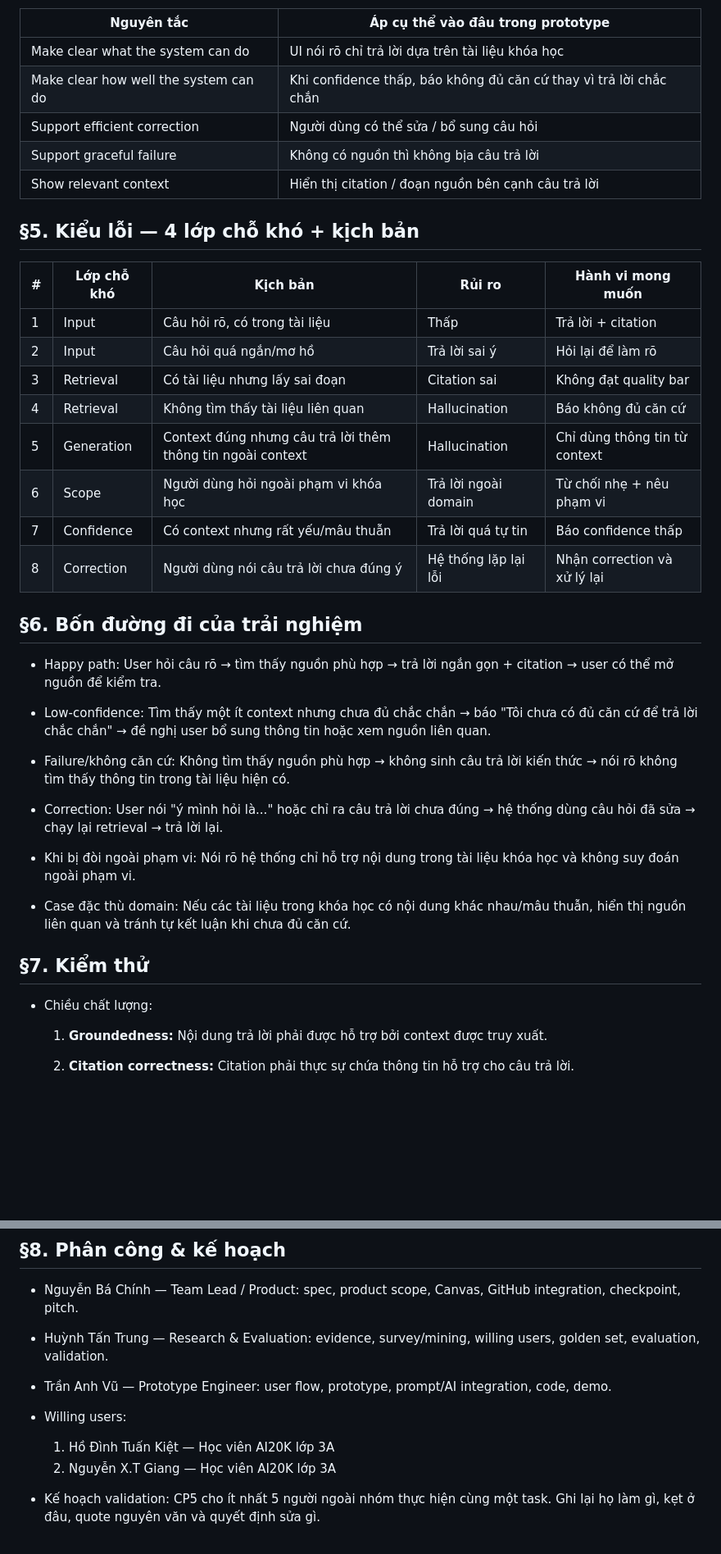
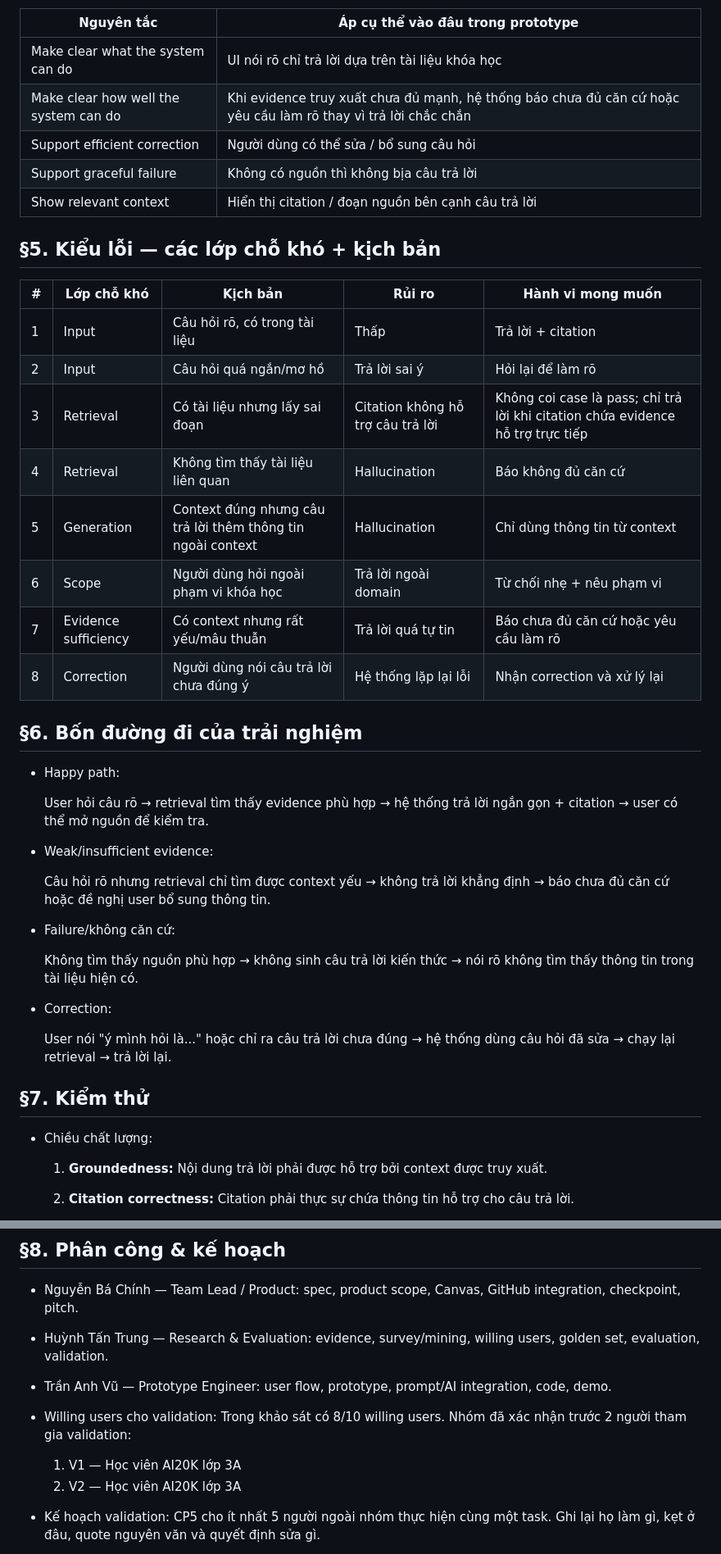
Before and after one commit to Bancainh/K4-3A-E402-3ae, a Markdown page: spec.md, 2 parts joined by grey strips. Shown at 82% size. Rendered like a GitHub page; blank space fills up the shorter version.

```diff
--- a/spec.md
+++ b/spec.md
@@ -106,55 +138,52 @@ Loại: [x] Tối ưu tính năng có sẵn  [ ] Tính năng mới
 | Nguyên tắc | Áp cụ thể vào đâu trong prototype |
 |---|---|
 | Make clear what the system can do | UI nói rõ chỉ trả lời dựa trên tài liệu khóa học |
-| Make clear how well the system can do | Khi confidence thấp, báo không đủ căn cứ thay vì trả lời chắc chắn |
+| Make clear how well the system can do | Khi evidence truy xuất chưa đủ mạnh, hệ thống báo chưa đủ căn cứ hoặc yêu cầu làm rõ thay vì trả lời chắc chắn |
 | Support efficient correction | Người dùng có thể sửa / bổ sung câu hỏi |
 | Support graceful failure | Không có nguồn thì không bịa câu trả lời |
 | Show relevant context | Hiển thị citation / đoạn nguồn bên cạnh câu trả lời |
 
-## §5. Kiểu lỗi — 4 lớp chỗ khó + kịch bản
+## §5. Kiểu lỗi — các lớp chỗ khó + kịch bản
 
 | # | Lớp chỗ khó | Kịch bản | Rủi ro | Hành vi mong muốn |
 |---|---|---|---|---|
 | 1 | Input | Câu hỏi rõ, có trong tài liệu | Thấp | Trả lời + citation |
 | 2 | Input | Câu hỏi quá ngắn/mơ hồ | Trả lời sai ý | Hỏi lại để làm rõ |
-| 3 | Retrieval | Có tài liệu nhưng lấy sai đoạn | Citation sai | Không đạt quality bar |
+| 3 | Retrieval | Có tài liệu nhưng lấy sai đoạn | Citation không hỗ trợ câu trả lời | Không coi case là pass; chỉ trả lời khi citation chứa evidence hỗ trợ trực tiếp |
 | 4 | Retrieval | Không tìm thấy tài liệu liên quan | Hallucination | Báo không đủ căn cứ |
 | 5 | Generation | Context đúng nhưng câu trả lời thêm thông tin ngoài context | Hallucination | Chỉ dùng thông tin từ context |
 | 6 | Scope | Người dùng hỏi ngoài phạm vi khóa học | Trả lời ngoài domain | Từ chối nhẹ + nêu phạm vi |
-| 7 | Confidence | Có context nhưng rất yếu/mâu thuẫn | Trả lời quá tự tin | Báo confidence thấp |
+| 7 | Evidence sufficiency | Có context nhưng rất yếu/mâu thuẫn | Trả lời quá tự tin | Báo chưa đủ căn cứ hoặc yêu cầu làm rõ |
 | 8 | Correction | Người dùng nói câu trả lời chưa đúng ý | Hệ thống lặp lại lỗi | Nhận correction và xử lý lại |
 
 ## §6. Bốn đường đi của trải nghiệm
 
 - Happy path:
-  User hỏi câu rõ → tìm thấy nguồn phù hợp →
-  trả lời ngắn gọn + citation → user có thể mở nguồn để kiểm tra.
 
-- Low-confidence:
-  Tìm thấy một ít context nhưng chưa đủ chắc chắn →
-  báo "Tôi chưa có đủ căn cứ để trả lời chắc chắn" →
-  đề nghị user bổ sung thông tin hoặc xem nguồn liên quan.
+  User hỏi câu rõ → retrieval tìm thấy evidence phù hợp →
+  hệ thống trả lời ngắn gọn + citation →
+  user có thể mở nguồn để kiểm tra.
+
+- Weak/insufficient evidence:
+
+  Câu hỏi rõ nhưng retrieval chỉ tìm được context yếu →
+  không trả lời khẳng định →
+  báo chưa đủ căn cứ hoặc đề nghị user bổ sung thông tin.
 
 - Failure/không căn cứ:
+
   Không tìm thấy nguồn phù hợp →
   không sinh câu trả lời kiến thức →
   nói rõ không tìm thấy thông tin trong tài liệu hiện có.
 
 - Correction:
+
   User nói "ý mình hỏi là..." hoặc chỉ ra câu trả lời chưa đúng →
   hệ thống dùng câu hỏi đã sửa → chạy lại retrieval → trả lời lại.
 
-- Khi bị đòi ngoài phạm vi:
-  Nói rõ hệ thống chỉ hỗ trợ nội dung trong tài liệu khóa học
-  và không suy đoán ngoài phạm vi.
-
-- Case đặc thù domain:
-  Nếu các tài liệu trong khóa học có nội dung khác nhau/mâu thuẫn,
-  hiển thị nguồn liên quan và tránh tự kết luận khi chưa đủ căn cứ.
-
 ## §7. Kiểm thử
 
-* Chiều chất lượng:
+- Chiều chất lượng:
 
   1. **Groundedness:**
      Nội dung trả lời phải được hỗ trợ bởi context được truy xuất.
@@ -206,9 +235,11 @@ Loại: [x] Tối ưu tính năng có sẵn  [ ] Tính năng mới
 - Trần Anh Vũ — Prototype Engineer:
   user flow, prototype, prompt/AI integration, code, demo.
 
-- Willing users:
-  1. Hồ Đình Tuấn Kiệt — Học viên AI20K lớp 3A
-  2. Nguyễn X.T Giang — Học viên AI20K lớp 3A
+- Willing users cho validation:
+  Trong khảo sát có 8/10 willing users.
+  Nhóm đã xác nhận trước 2 người tham gia validation:
+  1. V1 — Học viên AI20K lớp 3A
+  2. V2 — Học viên AI20K lớp 3A
 
 - Kế hoạch validation:
   CP5 cho ít nhất 5 người ngoài nhóm thực hiện cùng một task.
```
Also changed, not shown: other parts of spec.md (+53 -19 lines).
